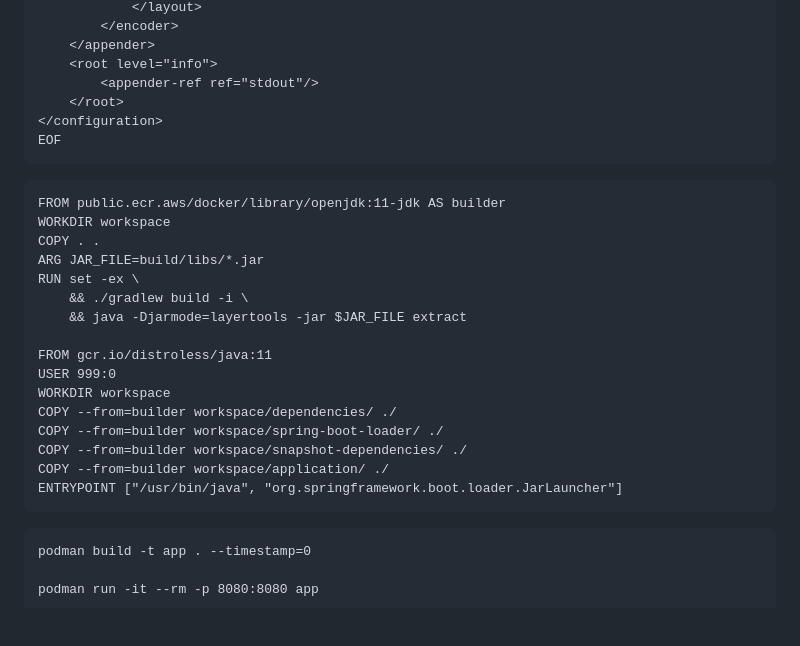
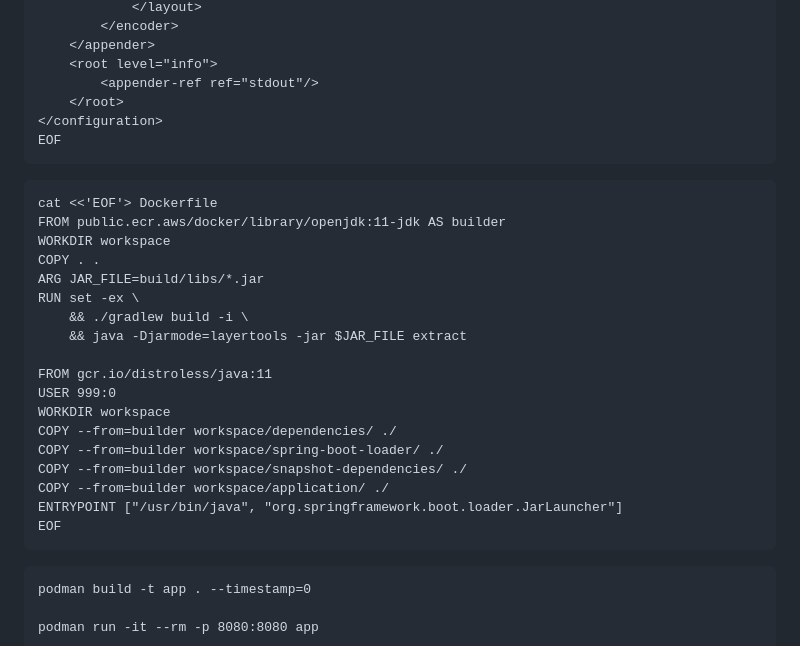
Before and after one commit to WiltonCarvalho/demo-app, a Markdown page: readme.md, the part around the change. GitHub-like rendering; blank space fills up the shorter version.

````diff
--- a/readme.md
+++ b/readme.md
@@ -156,6 +156,7 @@ cat <<'EOF'> src/main/resources/logback.xml
 EOF
 ```
 ```
+cat <<'EOF'> Dockerfile
 FROM public.ecr.aws/docker/library/openjdk:11-jdk AS builder
 WORKDIR workspace
 COPY . .
@@ -172,6 +173,7 @@ COPY --from=builder workspace/spring-boot-loader/ ./
 COPY --from=builder workspace/snapshot-dependencies/ ./
 COPY --from=builder workspace/application/ ./
 ENTRYPOINT ["/usr/bin/java", "org.springframework.boot.loader.JarLauncher"]
+EOF
 ```
 ```
 podman build -t app . --timestamp=0
````
